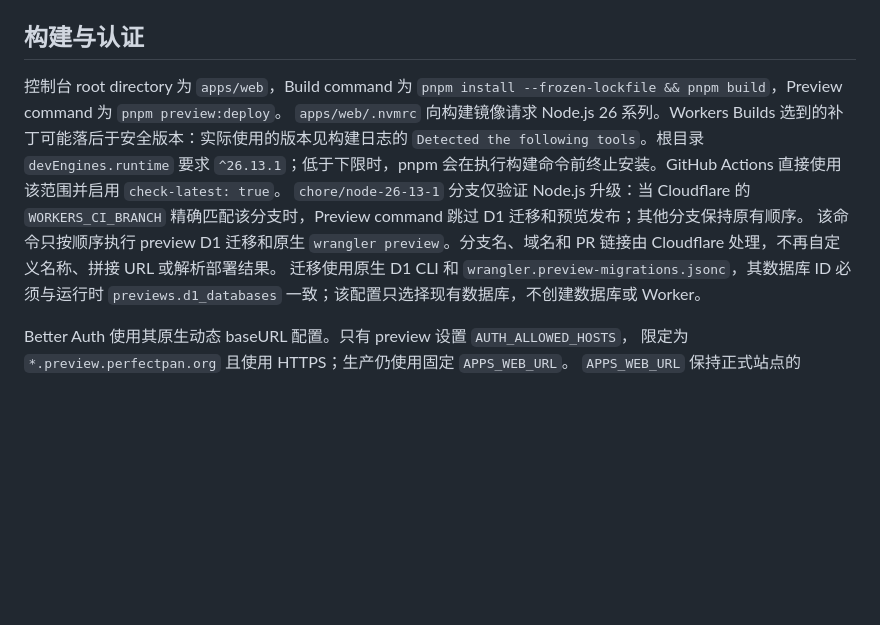
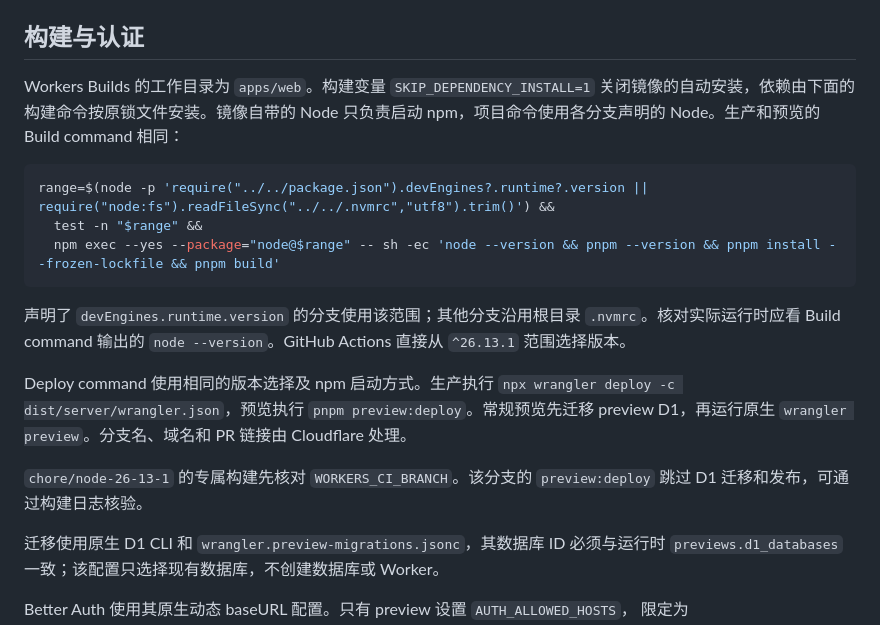
Before and after one commit to PerfectPan/blog, a Markdown page: docs/preview-deployments.md, the part around the change. Rendered like a GitHub page; blank space fills up the shorter version.

Commit message:
docs(build): record the Workers Builds Node bootstrap
Run the frozen install and Worker commands with the branch-selected Node runtime and document how to verify the validation-only preview.

Co-Authored-By: Codex <noreply@openai.com>

````diff
--- a/docs/preview-deployments.md
+++ b/docs/preview-deployments.md
@@ -6,12 +6,20 @@ Cloudflare 已启用 Worker Previews，生产继续监听 `master`。所有预
 
 ## 构建与认证
 
-控制台 root directory 为 `apps/web`，Build command 为
-`pnpm install --frozen-lockfile && pnpm build`，Preview command 为 `pnpm preview:deploy`。
-`apps/web/.nvmrc` 向构建镜像请求 Node.js 26 系列。Workers Builds 选到的补丁可能落后于安全版本：实际使用的版本见构建日志的 `Detected the following tools`。根目录 `devEngines.runtime` 要求 `^26.13.1`；低于下限时，pnpm 会在执行构建命令前终止安装。GitHub Actions 直接使用该范围并启用 `check-latest: true`。
-`chore/node-26-13-1` 分支仅验证 Node.js 升级：当 Cloudflare 的 `WORKERS_CI_BRANCH` 精确匹配该分支时，Preview command 跳过 D1 迁移和预览发布；其他分支保持原有顺序。
-该命令只按顺序执行 preview D1 迁移和原生 `wrangler preview`。分支名、域名和 PR 链接由
-Cloudflare 处理，不再自定义名称、拼接 URL 或解析部署结果。
+Workers Builds 的工作目录为 `apps/web`。构建变量 `SKIP_DEPENDENCY_INSTALL=1` 关闭镜像的自动安装，依赖由下面的构建命令按原锁文件安装。镜像自带的 Node 只负责启动 npm，项目命令使用各分支声明的 Node。生产和预览的 Build command 相同：
+
+```sh
+range=$(node -p 'require("../../package.json").devEngines?.runtime?.version || require("node:fs").readFileSync("../../.nvmrc","utf8").trim()') &&
+  test -n "$range" &&
+  npm exec --yes --package="node@$range" -- sh -ec 'node --version && pnpm --version && pnpm install --frozen-lockfile && pnpm build'
+```
+
+声明了 `devEngines.runtime.version` 的分支使用该范围；其他分支沿用根目录 `.nvmrc`。核对实际运行时应看 Build command 输出的 `node --version`。GitHub Actions 直接从 `^26.13.1` 范围选择版本。
+
+Deploy command 使用相同的版本选择及 npm 启动方式。生产执行 `npx wrangler deploy -c dist/server/wrangler.json`，预览执行 `pnpm preview:deploy`。常规预览先迁移 preview D1，再运行原生 `wrangler preview`。分支名、域名和 PR 链接由 Cloudflare 处理。
+
+`chore/node-26-13-1` 的专属构建先核对 `WORKERS_CI_BRANCH`。该分支的 `preview:deploy` 跳过 D1 迁移和发布，可通过构建日志核验。
+
 迁移使用原生 D1 CLI 和 `wrangler.preview-migrations.jsonc`，其数据库 ID 必须与运行时
 `previews.d1_databases` 一致；该配置只选择现有数据库，不创建数据库或 Worker。
 
````
Also changed, not shown: docs/architecture.md (+1 -3 lines).
